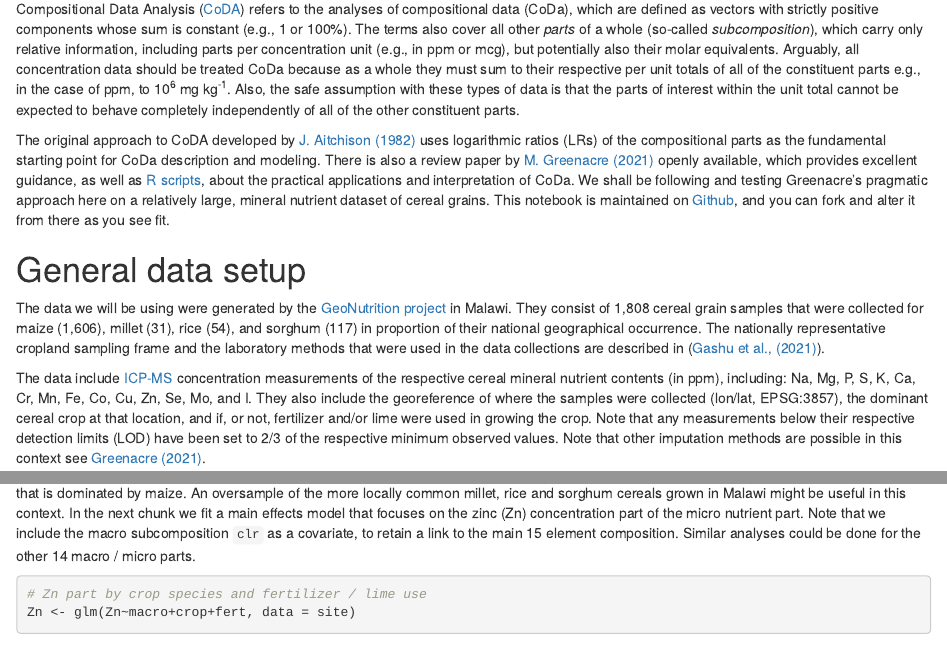
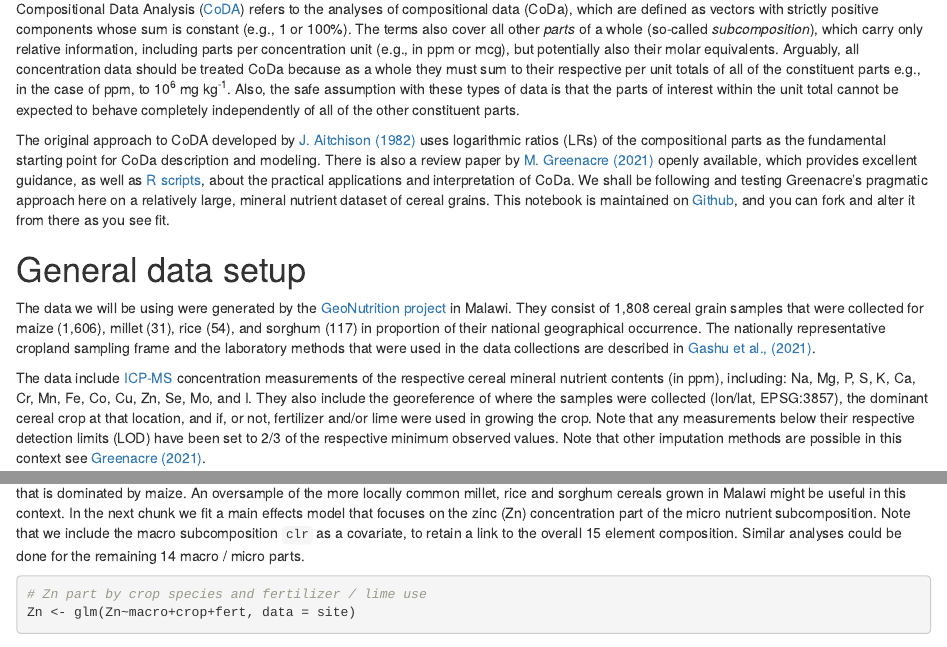
Before and after one commit to mgwalsh/Bioavailability, an R Markdown document (CoDa_workflow.Rmd): the page in a window 1100 px wide, from 490 px down, and a second part further down, joined at a grey line. Rendered offline with R 4.5, knitr and Pandoc, with nearby package versions; some code elsewhere in the file could not run offline; a font, style sheet, LaTeX package, included part or bibliography that could not be used is replaced or left out.

````diff
--- a/CoDa_workflow.Rmd
+++ b/CoDa_workflow.Rmd
@@ -110,7 +110,7 @@
 summary(macro)
 ```
 
-Note that the interactions between crop species and fertilizer / lime applications are difficult to estimate here based on the available Malawi dataset that is dominated by maize. An oversample of the more locally common millet, rice and sorghum cereals grown in Malawi might be useful in this context. In the next chunk we fit a main effects model that focuses on the zinc (Zn) concentration part of the micro nutrient part. Note that we include the macro subcomposition `clr` as a covariate, to retain a link to the main 15 element composition. Similar analyses could be done for the other 14 macro / micro parts.
+Note that the interactions between crop species and fertilizer / lime applications are difficult to estimate here based on the available Malawi dataset that is dominated by maize. An oversample of the more locally common millet, rice and sorghum cereals grown in Malawi might be useful in this context. In the next chunk we fit a main effects model that focuses on the zinc (Zn) concentration part of the micro nutrient subcomposition. Note that we include the macro subcomposition `clr` as a covariate, to retain a link to the overall 15 element composition. Similar analyses could be done for the remaining 14 macro / micro parts.
 
 ```{r}
 # Zn part by crop species and fertilizer / lime use
````
Also changed, not shown: CoDa_workflow.Rmd (4 more changed lines).
